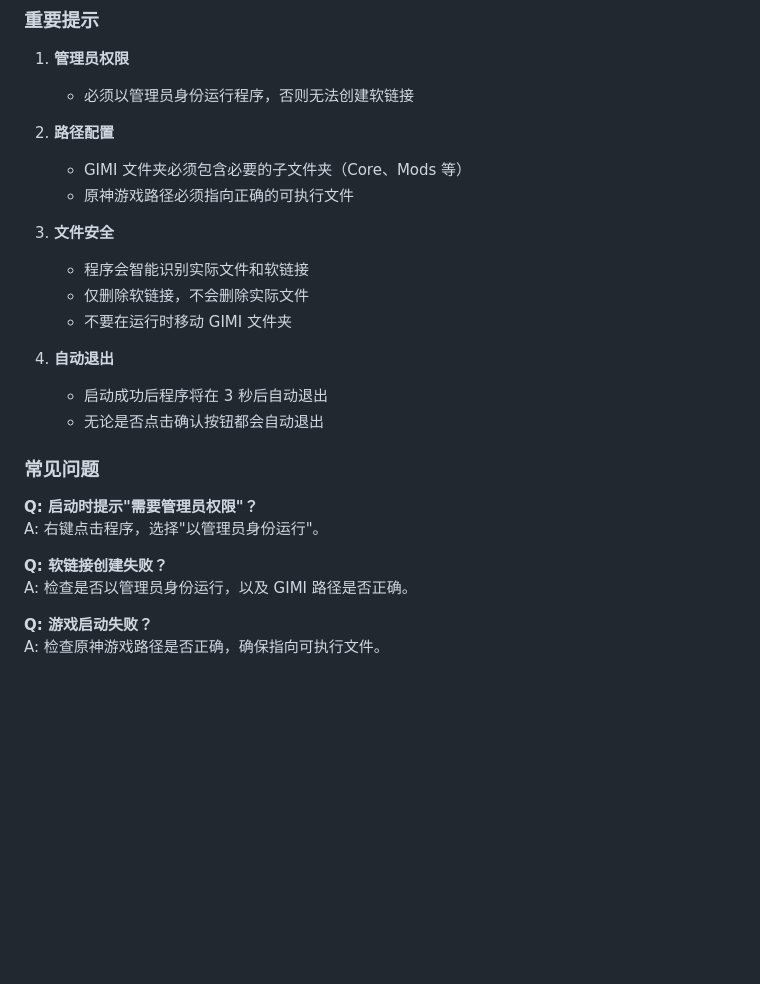
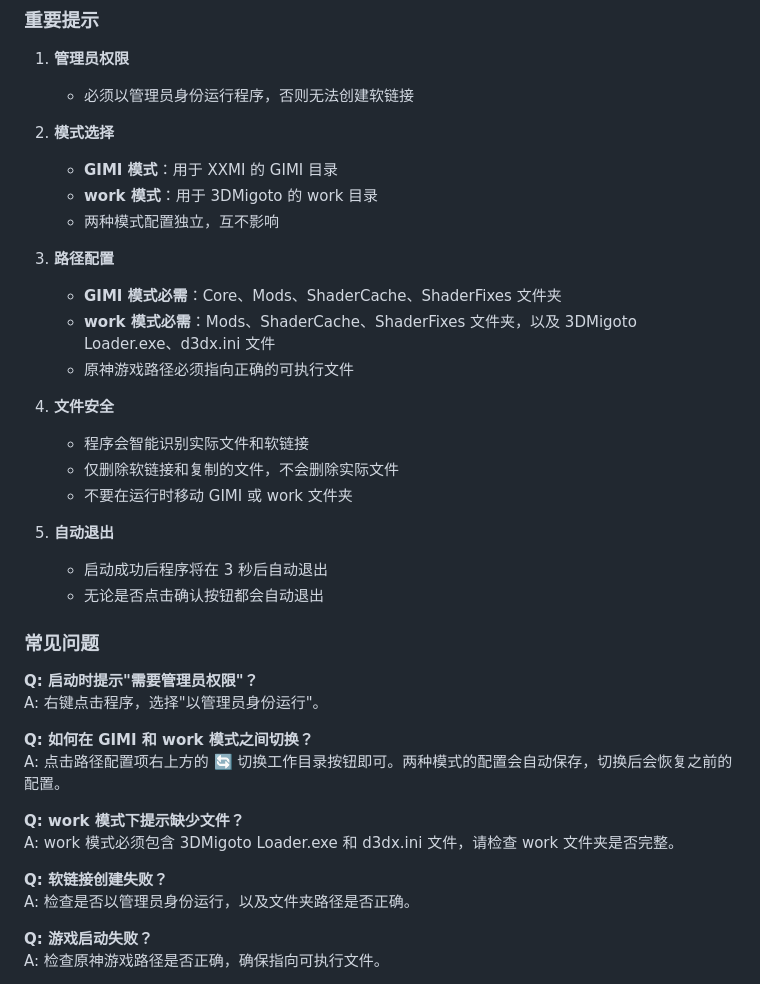
Before and after one commit to CHN-HelloWorld/GIML, a Markdown page: README.md, the part around one of its changes. GitHub-like rendering; blank space fills up the shorter version.

```diff
--- a/README.md
+++ b/README.md
@@ -81,16 +106,22 @@
 1. **管理员权限**
    - 必须以管理员身份运行程序，否则无法创建软链接
 
-2. **路径配置**
-   - GIMI 文件夹必须包含必要的子文件夹（Core、Mods 等）
+2. **模式选择**
+   - **GIMI 模式**：用于 XXMI 的 GIMI 目录
+   - **work 模式**：用于 3DMigoto 的 work 目录
+   - 两种模式配置独立，互不影响
+
+3. **路径配置**
+   - **GIMI 模式必需**：Core、Mods、ShaderCache、ShaderFixes 文件夹
+   - **work 模式必需**：Mods、ShaderCache、ShaderFixes 文件夹，以及 3DMigoto Loader.exe、d3dx.ini 文件
    - 原神游戏路径必须指向正确的可执行文件
 
-3. **文件安全**
+4. **文件安全**
    - 程序会智能识别实际文件和软链接
-   - 仅删除软链接，不会删除实际文件
-   - 不要在运行时移动 GIMI 文件夹
+   - 仅删除软链接和复制的文件，不会删除实际文件
+   - 不要在运行时移动 GIMI 或 work 文件夹
 
-4. **自动退出**
+5. **自动退出**
    - 启动成功后程序将在 3 秒后自动退出
    - 无论是否点击确认按钮都会自动退出
 
@@ -99,8 +130,14 @@
 **Q: 启动时提示"需要管理员权限"？**
 A: 右键点击程序，选择"以管理员身份运行"。
 
+**Q: 如何在 GIMI 和 work 模式之间切换？**
+A: 点击路径配置项右上方的 🔄 切换工作目录按钮即可。两种模式的配置会自动保存，切换后会恢复之前的配置。
+
+**Q: work 模式下提示缺少文件？**
+A: work 模式必须包含 3DMigoto Loader.exe 和 d3dx.ini 文件，请检查 work 文件夹是否完整。
+
 **Q: 软链接创建失败？**
-A: 检查是否以管理员身份运行，以及 GIMI 路径是否正确。
+A: 检查是否以管理员身份运行，以及文件夹路径是否正确。
 
 **Q: 游戏启动失败？**
 A: 检查原神游戏路径是否正确，确保指向可执行文件。
```
Also changed, not shown: other parts of README.md (+44 -16 lines), RunImage.png.
